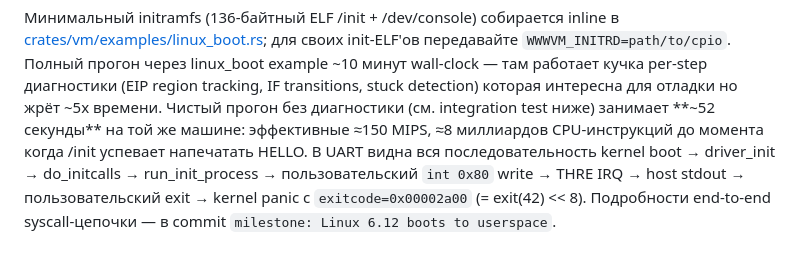
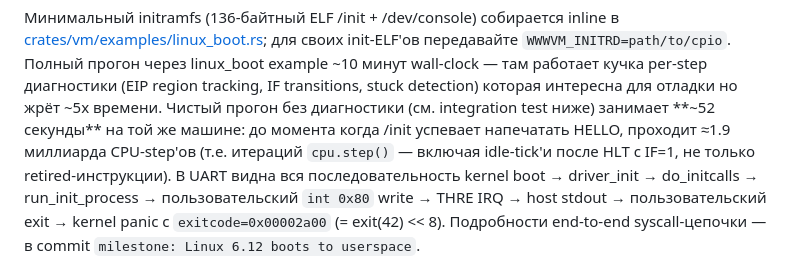
Before and after one commit to ASlava12/wwwvm, a Markdown page: README.md, the part around the change. Drawn GitHub-style.

Commit message:
docs(readme): correct stale "8 миллиардов" CPU-step count
The README claimed `≈150 MIPS, ≈8 миллиардов CPU-инструкций до
момента когда /init успевает напечатать HELLO`. Reality:

  - The integration test reports `HELLO FROM USERSPACE found
    after 1900000000 steps` — 1.9 B, not 8 B. The 8 B figure
    looks like it was carried over from the `linux_boot`
    example's full 16 B-step budget without the test bailing
    early.
  - "≈150 MIPS" is the right ballpark for *retired* instructions
    if you discount HLT idle-ticks, but the count we actually
    log conflates instruction retires with idle ticks (each call
    to `cpu.step()` advances the counter, even if the CPU is
    halted waiting for an IRQ). So quoting MIPS alongside the
    raw step count is misleading.

Rephrased to drop the MIPS number (it's already covered earlier
in the "Throughput release ≈ 60–110 MIPS" line) and corrected
the step count to 1.9 B with a brief note on what a "step"
actually counts.

Co-Authored-By: Claude Opus 4.7 (1M context) <noreply@anthropic.com>

```diff
--- a/README.md
+++ b/README.md
@@ -272,9 +272,11 @@ WWWVM_INITRD_BUILTIN=1 cargo run --release --example linux_boot
 там работает кучка per-step диагностики (EIP region tracking, IF
 transitions, stuck detection) которая интересна для отладки но
 жрёт ~5x времени. Чистый прогон без диагностики (см. integration
-test ниже) занимает **~52 секунды** на той же машине: эффективные
-≈150 MIPS, ≈8 миллиардов CPU-инструкций до момента когда /init
-успевает напечатать HELLO. В UART видна вся последовательность
+test ниже) занимает **~52 секунды** на той же машине: до момента
+когда /init успевает напечатать HELLO, проходит ≈1.9 миллиарда
+CPU-step'ов (т.е. итераций `cpu.step()` — включая idle-tick'и
+после HLT с IF=1, не только retired-инструкции). В UART видна
+вся последовательность
 kernel boot → driver_init → do_initcalls → run_init_process →
 пользовательский `int 0x80` write → THRE IRQ → host stdout →
 пользовательский exit → kernel panic с `exitcode=0x00002a00`
```
